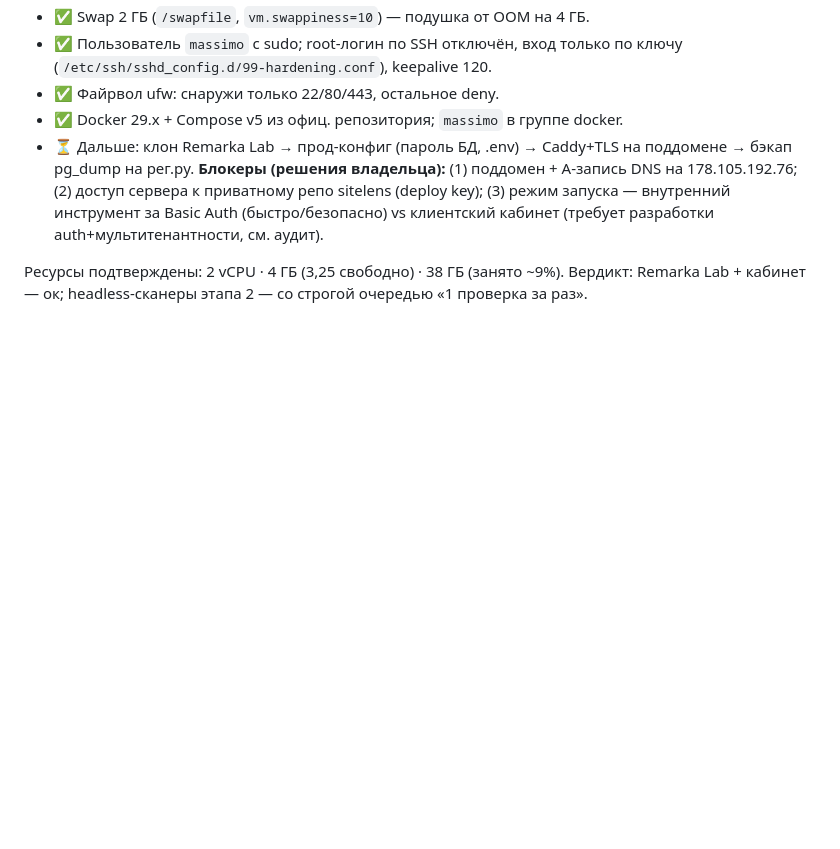
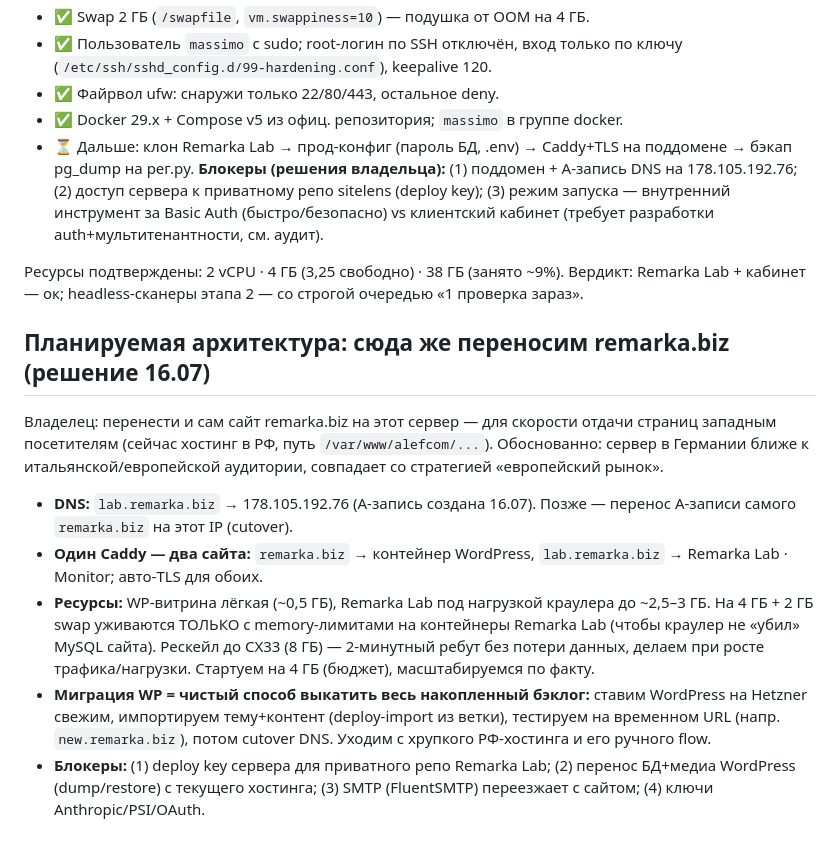
Before and after one commit to alefcom1/studio, a Markdown page: docs/server-hetzner.md, the part around the change. Drawn GitHub-style; blank space fills up the shorter version.

```diff
--- a/docs/server-hetzner.md
+++ b/docs/server-hetzner.md
@@ -83,4 +83,28 @@ Host hetzner
 
 Ресурсы подтверждены: 2 vCPU · 4 ГБ (3,25 свободно) · 38 ГБ (занято ~9%).
 Вердикт: Remarka Lab + кабинет — ок; headless-сканеры этапа 2 — со строгой
-очередью «1 проверка за раз».
+очередью «1 проверка зараз».
+
+## Планируемая архитектура: сюда же переносим remarka.biz (решение 16.07)
+
+Владелец: перенести и сам сайт remarka.biz на этот сервер — для скорости
+отдачи страниц западным посетителям (сейчас хостинг в РФ, путь
+`/var/www/alefcom/...`). Обоснованно: сервер в Германии ближе к
+итальянской/европейской аудитории, совпадает со стратегией «европейский рынок».
+
+- **DNS:** `lab.remarka.biz` → 178.105.192.76 (A-запись создана 16.07).
+  Позже — перенос A-записи самого `remarka.biz` на этот IP (cutover).
+- **Один Caddy — два сайта:** `remarka.biz` → контейнер WordPress,
+  `lab.remarka.biz` → Remarka Lab · Monitor; авто-TLS для обоих.
+- **Ресурсы:** WP-витрина лёгкая (~0,5 ГБ), Remarka Lab под нагрузкой краулера
+  до ~2,5–3 ГБ. На 4 ГБ + 2 ГБ swap уживаются ТОЛЬКО с memory-лимитами на
+  контейнеры Remarka Lab (чтобы краулер не «убил» MySQL сайта). Рескейл до
+  CX33 (8 ГБ) — 2-минутный ребут без потери данных, делаем при росте
+  трафика/нагрузки. Стартуем на 4 ГБ (бюджет), масштабируемся по факту.
+- **Миграция WP = чистый способ выкатить весь накопленный бэклог:** ставим
+  WordPress на Hetzner свежим, импортируем тему+контент (deploy-import из
+  ветки), тестируем на временном URL (напр. `new.remarka.biz`), потом cutover
+  DNS. Уходим с хрупкого РФ-хостинга и его ручного flow.
+- **Блокеры:** (1) deploy key сервера для приватного репо Remarka Lab;
+  (2) перенос БД+медиа WordPress (dump/restore) с текущего хостинга;
+  (3) SMTP (FluentSMTP) переезжает с сайтом; (4) ключи Anthropic/PSI/OAuth.
```
Also changed, not shown: docs/ricerca-strumenti-lab.md (+27 -0 lines).
